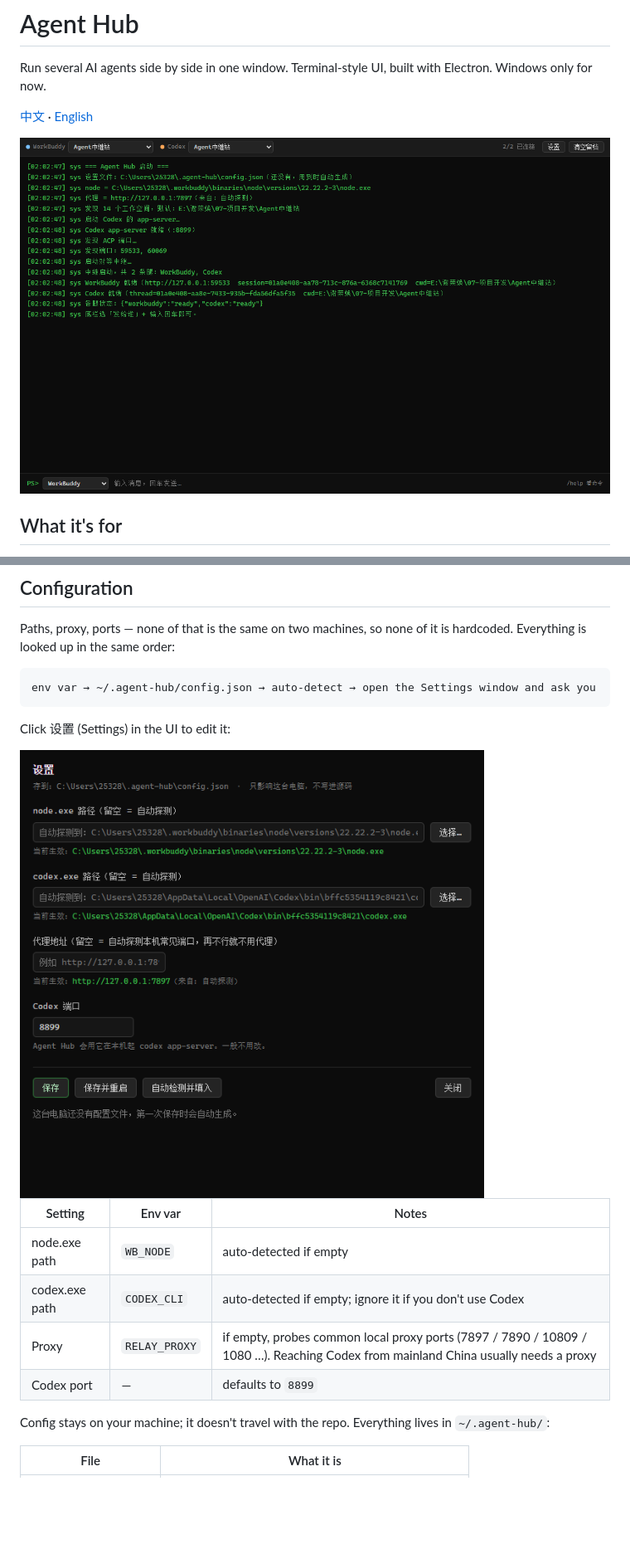
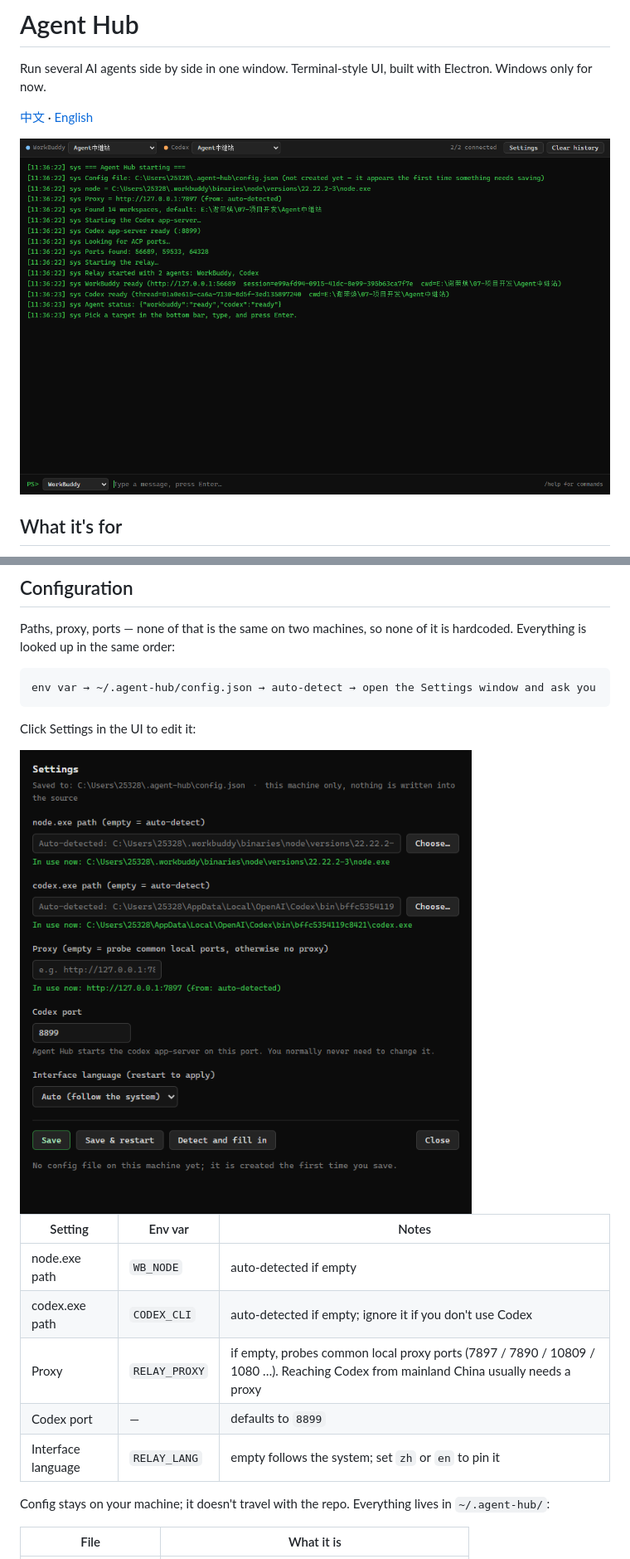
Before and after one commit to xieronghuan/agent-hub, a Markdown page: README.en.md, 2 parts joined by grey strips. Shown at 83% size. GitHub-like rendering; pictures changed too: docs/screenshot-en.png (added), docs/screenshot-settings-en.png (added), docs/screenshot-settings.png; blank space fills up the shorter version.

````diff
--- a/README.en.md
+++ b/README.en.md
@@ -5,7 +5,7 @@ Windows only for now.
 
 [中文](README.md) · [English](README.en.md)
 
-<img src="docs/screenshot.png" alt="Agent Hub main window" width="860">
+<img src="docs/screenshot-en.png" alt="Agent Hub main window" width="860">
 
 ## What it's for
 
@@ -75,9 +75,9 @@ Everything is looked up in the same order:
 env var → ~/.agent-hub/config.json → auto-detect → open the Settings window and ask you
 ```
 
-Click 设置 (Settings) in the UI to edit it:
+Click Settings in the UI to edit it:
 
-<img src="docs/screenshot-settings.png" alt="Agent Hub settings window" width="560">
+<img src="docs/screenshot-settings-en.png" alt="Agent Hub settings window" width="560">
 
 | Setting | Env var | Notes |
 |---|---|---|
@@ -85,6 +85,7 @@ Click 设置 (Settings) in the UI to edit it:
 | codex.exe path | `CODEX_CLI` | auto-detected if empty; ignore it if you don't use Codex |
 | Proxy | `RELAY_PROXY` | if empty, probes common local proxy ports (7897 / 7890 / 10809 / 1080 …). Reaching Codex from mainland China usually needs a proxy |
 | Codex port | — | defaults to `8899` |
+| Interface language | `RELAY_LANG` | empty follows the system; set `zh` or `en` to pin it |
 
 Config stays on your machine; it doesn't travel with the repo. Everything lives in
 `~/.agent-hub/`:
````
Also changed, not shown: other parts of README.en.md (+5 -5 lines), README.md (+5 -0 lines), 9 other files.
